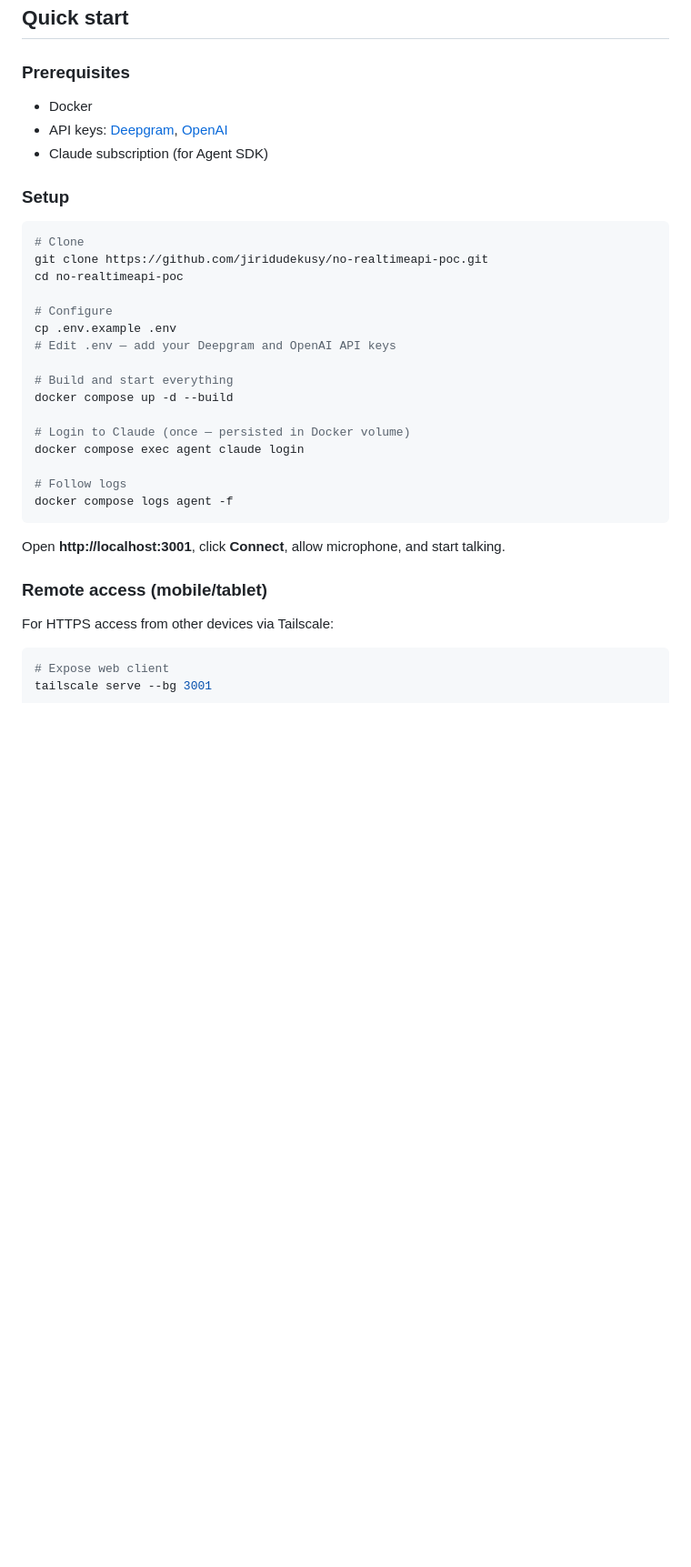
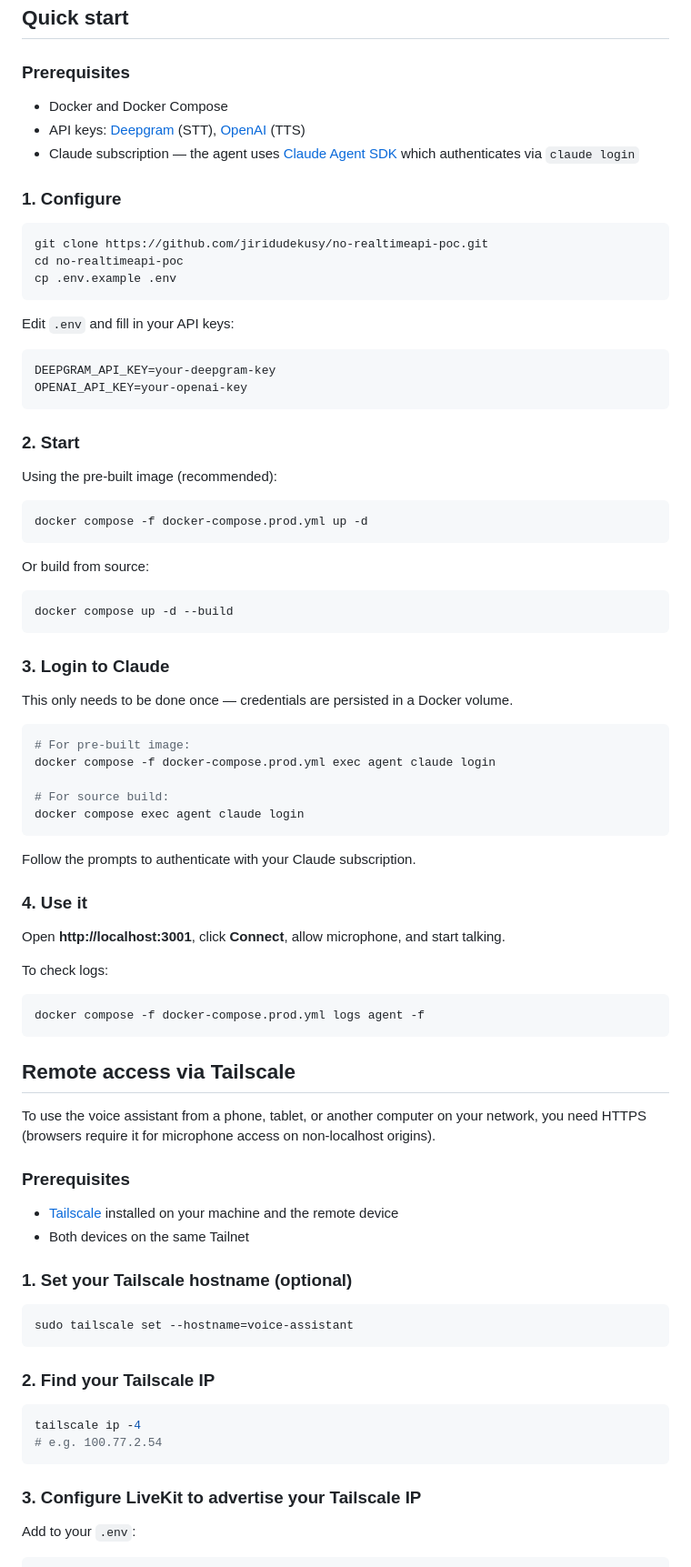
Before and after one commit to jiridudekusy/no-realtimeapi-poc, a Markdown page: README.md, the part around one of its changes. Shown at 91% size. Drawn GitHub-style; blank space fills up the shorter version.

Commit message:
docs: detailed Quick start + Remote access via Tailscale in README
- Step-by-step setup: configure, start (pre-built or source), Claude login
- Full Tailscale guide: hostname, IP, LIVEKIT_NODE_IP, serve commands
- Note about tailscale serve not persisting across reboots

Co-Authored-By: Claude Opus 4.6 (1M context) <noreply@anthropic.com>

````diff
--- a/README.md
+++ b/README.md
@@ -24,36 +24,86 @@ LiveKit handles WebRTC transport, VAD, STT, and TTS. The LLM step runs outside t
 
 ### Prerequisites
 
-- Docker
-- API keys: [Deepgram](https://console.deepgram.com), [OpenAI](https://platform.openai.com)
-- Claude subscription (for Agent SDK)
+- Docker and Docker Compose
+- API keys: [Deepgram](https://console.deepgram.com) (STT), [OpenAI](https://platform.openai.com) (TTS)
+- Claude subscription — the agent uses [Claude Agent SDK](https://docs.anthropic.com/en/docs/claude-code/sdk) which authenticates via `claude login`
 
-### Setup
+### 1. Configure
 
 ```bash
-# Clone
 git clone https://github.com/jiridudekusy/no-realtimeapi-poc.git
 cd no-realtimeapi-poc
+cp .env.example .env
+```
 
-# Configure
-cp .env.example .env
-# Edit .env — add your Deepgram and OpenAI API keys
+Edit `.env` and fill in your API keys:
 
-# Build and start everything
+```env
+DEEPGRAM_API_KEY=your-deepgram-key
+OPENAI_API_KEY=your-openai-key
+```
+
+### 2. Start
+
+Using the pre-built image (recommended):
+
+```bash
+docker compose -f docker-compose.prod.yml up -d
+```
+
+Or build from source:
+
+```bash
 docker compose up -d --build
+```
 
-# Login to Claude (once — persisted in Docker volume)
+### 3. Login to Claude
+
+This only needs to be done once — credentials are persisted in a Docker volume.
+
+```bash
+# For pre-built image:
+docker compose -f docker-compose.prod.yml exec agent claude login
+
+# For source build:
 docker compose exec agent claude login
+```
 
-# Follow logs
-docker compose logs agent -f
-```
+Follow the prompts to authenticate with your Claude subscription.
+
+### 4. Use it
 
 Open **http://localhost:3001**, click **Connect**, allow microphone, and start talking.
 
-### Remote access (mobile/tablet)
-
-For HTTPS access from other devices via Tailscale:
+To check logs:
 
 ```bash
-# Expose web client
+docker compose -f docker-compose.prod.yml logs agent -f
+```
+
+## Remote access via Tailscale
+
+To use the voice assistant from a phone, tablet, or another computer on your network, you need HTTPS (browsers require it for microphone access on non-localhost origins).
+
+### Prerequisites
+
+- [Tailscale](https://tailscale.com/) installed on your machine and the remote device
+- Both devices on the same Tailnet
+
+### 1. Set your Tailscale hostname (optional)
+
+```bash
+sudo tailscale set --hostname=voice-assistant
+```
+
+### 2. Find your Tailscale IP
+
+```bash
+tailscale ip -4
+# e.g. 100.77.2.54
+```
+
+### 3. Configure LiveKit to advertise your Tailscale IP
+
+Add to your `.env`:
+
````
Also changed, not shown: other parts of README.md (+22 -2 lines).
